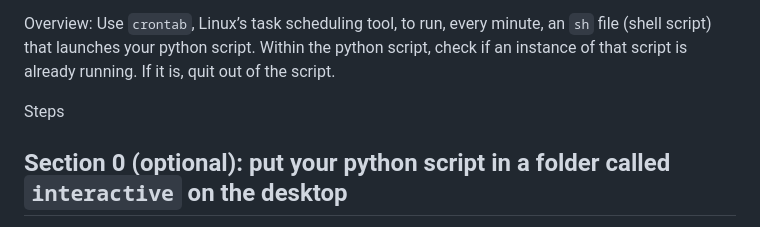
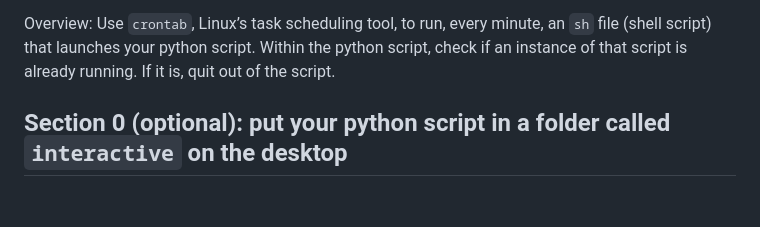
Before and after one commit to PacSciExhibits/BrainyBodies, a Markdown page: raspberry pi autostart.md, the part around the change. Rendered like a GitHub page; blank space fills up the shorter version.

```diff
--- a/raspberry pi autostart.md
+++ b/raspberry pi autostart.md
@@ -13,7 +13,6 @@ Overview:
 Use `crontab`, Linux’s task scheduling tool, to run, every minute, an `sh` file (shell script) that launches your python script.
 Within the python script, check if an instance of that script is already running. If it is, quit out of the script.
 
-Steps
 
 
 ## Section 0 (optional): put your python script in a folder called `interactive` on the desktop
```
